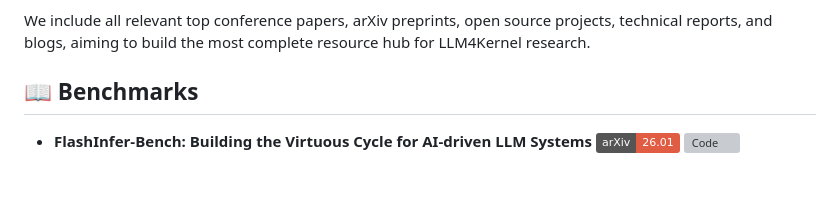
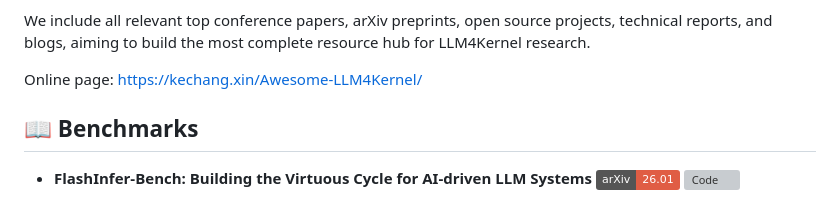
Before and after one commit to kcxain/Awesome-LLM4Kernel, a Markdown page: README.md, the part around one of its changes. Rendered like a GitHub page; badges without logos; blank space fills up the shorter version; grey boxes are pictures that could not be loaded.

Commit message:
Add website link to README

```diff
--- a/README.md
+++ b/README.md
@@ -20,6 +21,8 @@ This project provides a continuous and comprehensive survey of the field, coveri
  - Agentic RL
 
 We include all relevant top conference papers, arXiv preprints, open source projects, technical reports, and blogs, aiming to build the most complete resource hub for LLM4Kernel research.
+
+Online page: https://kechang.xin/Awesome-LLM4Kernel/
 
 ## 📖 Benchmarks
 
```
Also changed, not shown: other parts of README.md (+1 -0 lines).
